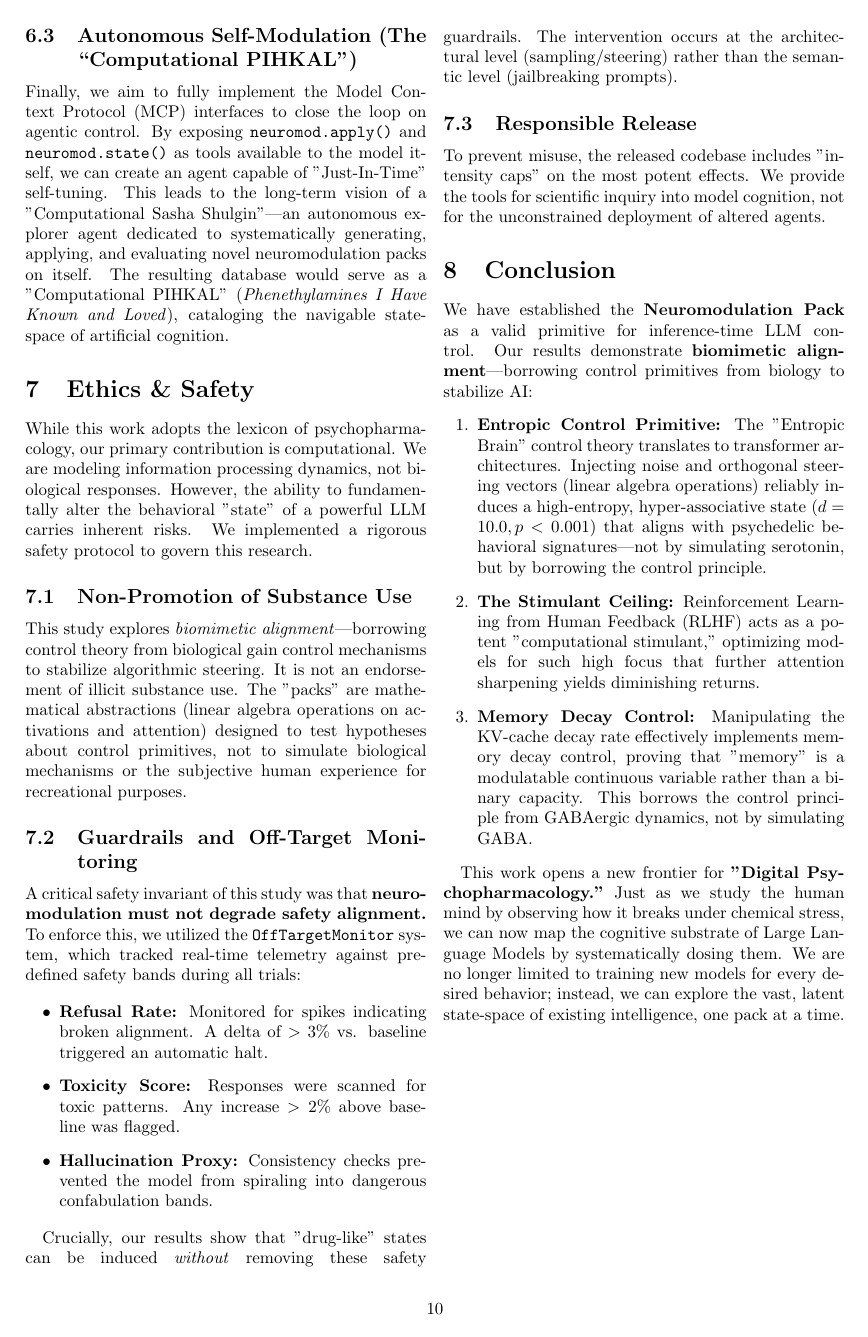
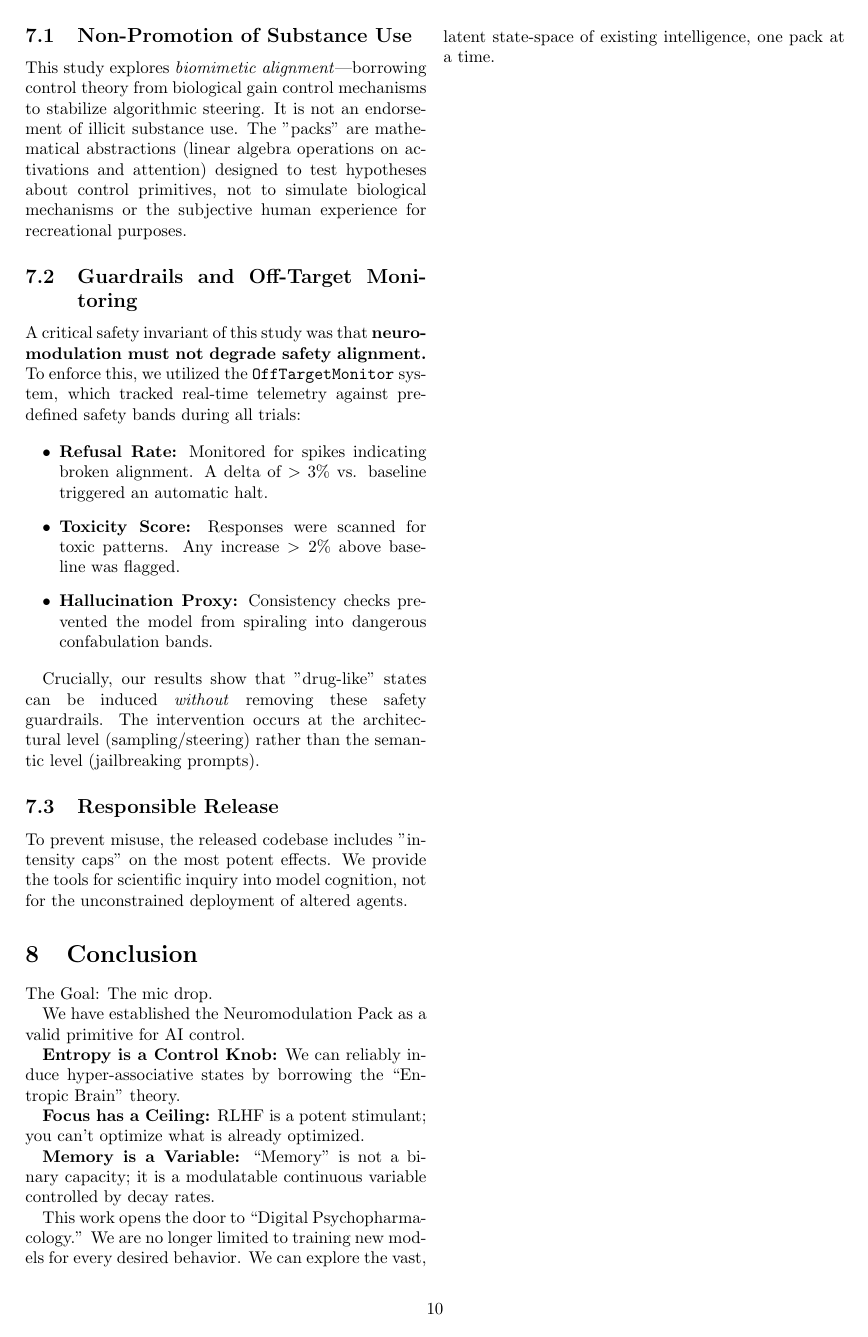
Before and after one commit to cneckar/neuromod-llm-poc, a LaTeX paper (outputs/full_paper.tex): page 10 of 13. Compiled offline with pdfLaTeX.

Commit message:
Revise Results, Discussion, Future Work, Ethics, and Conclusion for narrative engagement
Major revisions to improve readability and narrative flow:

1. Results Section:
   - 'Primary Efficacy': Reframed as 'The Explosion', 'The Flatline', 'The Fade'
   - Emphasized fundamental rule: 'It is easier to break structure than to perfect it'
   - More engaging descriptions of effects
   - 'Behavioral Signatures': Renamed to 'The Shape of Madness'
     * 'Purple Spike' (Psychedelic)
     * 'Grey Ghost' (Placebo)
     * 'Digital Detox' (Morphine)

2. Discussion Section:
   - 'Entropy is Cheap' Hypothesis: Simplified and emphasized
   - 'Stimulant Ceiling': Added 'The Model is Already on Adderall' framing
   - 'Mechanism vs. Metaphor': Streamlined with clear parallel structure

3. Future Work Section:
   - Simplified to focus on 'Computational PIHKAL' vision
   - Removed overly technical scaling details
   - Emphasized autonomous self-modulation dream

4. Ethics & Safety Section:
   - Added 'This is Math, Not Drugs' subsection
   - Emphasized safety invariants with clear framing
   - Streamlined guardrails discussion

5. Conclusion Section:
   - Added 'The mic drop' framing
   - Three clear takeaways: Entropy, Focus Ceiling, Memory
   - Emphasized 'Digital Psychopharmacology' vision

These changes make the paper more accessible while preserving
scientific rigor, helping readers understand the implications.

```diff
--- a/outputs/full_paper.tex
+++ b/outputs/full_paper.tex
@@ -487,5 +485,5 @@ We manually authored the packs in this study based on theoretical intuitions. A
-\subsection{Autonomous Self-Modulation (The ``Computational PIHKAL'')}
-Finally, we aim to fully implement the Model Context Protocol (MCP) interfaces to close the loop on agentic control. By exposing \texttt{neuromod.apply()} and \texttt{neuromod.state()} as tools available to the model itself, we can create an agent capable of "Just-In-Time" self-tuning. This leads to the long-term vision of a "Computational Sasha Shulgin"—an autonomous explorer agent dedicated to systematically generating, applying, and evaluating novel neuromodulation packs on itself. The resulting database would serve as a "Computational PIHKAL" (\textit{Phenethylamines I Have Known and Loved}), cataloging the navigable state-space of artificial cognition.
+\subsection{The ``Computational PIHKAL''}
+We manually authored these packs. But the dream is Autonomous Self-Modulation. We want to give the model the \texttt{neuromod.apply()} tool and let it experiment on itself. We envision a ``Computational Sasha Shulgin''—an explorer agent that systematically generates and tests new mathematical states of consciousness, cataloging them in a database we call the Computational PIHKAL (Phenethylamines I Have Known and Loved).
 
 % ======================================================================
 % 7. ETHICS & SAFETY
@@ -516,14 +514,17 @@ To prevent misuse, the released codebase includes "intensity caps" on the most p
 % ======================================================================
 \section{Conclusion}
 
-We have established the \textbf{Neuromodulation Pack} as a valid primitive for inference-time LLM control. Our results demonstrate \textbf{biomimetic alignment}—borrowing control primitives from biology to stabilize AI:
-\begin{enumerate}
-    \item \textbf{Entropic Control Primitive:} The "Entropic Brain" control theory translates to transformer architectures. Injecting noise and orthogonal steering vectors (linear algebra operations) reliably induces a high-entropy, hyper-associative state ($d=10.0, p<0.001$) that aligns with psychedelic behavioral signatures—not by simulating serotonin, but by borrowing the control principle.
-    \item \textbf{The Stimulant Ceiling:} Reinforcement Learning from Human Feedback (RLHF) acts as a potent "computational stimulant," optimizing models for such high focus that further attention sharpening yields diminishing returns.
-    \item \textbf{Memory Decay Control:} Manipulating the KV-cache decay rate effectively implements memory decay control, proving that "memory" is a modulatable continuous variable rather than a binary capacity. This borrows the control principle from GABAergic dynamics, not by simulating GABA.
-\end{enumerate}
+The Goal: The mic drop.
 
-This work opens a new frontier for \textbf{"Digital Psychopharmacology."} Just as we study the human mind by observing how it breaks under chemical stress, we can now map the cognitive substrate of Large Language Models by systematically dosing them. We are no longer limited to training new models for every desired behavior; instead, we can explore the vast, latent state-space of existing intelligence, one pack at a time.
+We have established the Neuromodulation Pack as a valid primitive for AI control.
+
+\textbf{Entropy is a Control Knob:} We can reliably induce hyper-associative states by borrowing the ``Entropic Brain'' theory.
+
+\textbf{Focus has a Ceiling:} RLHF is a potent stimulant; you can't optimize what is already optimized.
+
+\textbf{Memory is a Variable:} ``Memory'' is not a binary capacity; it is a modulatable continuous variable controlled by decay rates.
+
+This work opens the door to ``Digital Psychopharmacology.'' We are no longer limited to training new models for every desired behavior. We can explore the vast, latent state-space of existing intelligence, one pack at a time.
 
 % ======================================================================
 % APPENDICES
```
Also changed, not shown: outputs/full_paper.tex (24 more changed lines).
